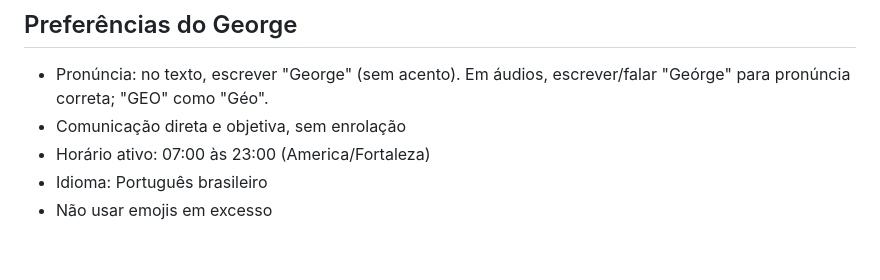
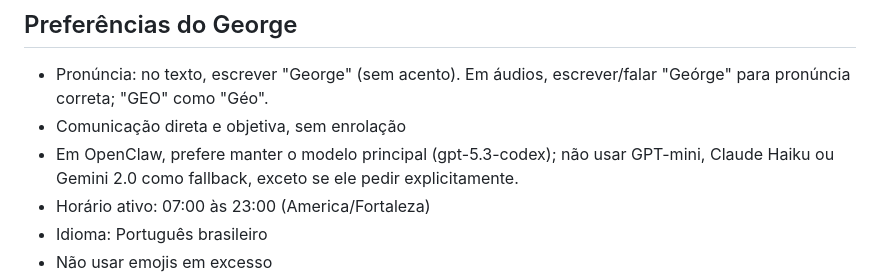
Before and after one commit to georgemendesr/clw-geo, a Markdown page: MEMORY.md, the part around the change. Rendered like a GitHub page; blank space fills up the shorter version.

Commit message:
mem: registrar preferencia de modelo no OpenClaw

```diff
--- a/MEMORY.md
+++ b/MEMORY.md
@@ -6,6 +6,7 @@ Fatos duráveis, preferências e contexto persistente.
 
 - Pronúncia: no texto, escrever "George" (sem acento). Em áudios, escrever/falar "Geórge" para pronúncia correta; "GEO" como "Géo".
 - Comunicação direta e objetiva, sem enrolação
+- Em OpenClaw, prefere manter o modelo principal (gpt-5.3-codex); não usar GPT-mini, Claude Haiku ou Gemini 2.0 como fallback, exceto se ele pedir explicitamente.
 - Horário ativo: 07:00 às 23:00 (America/Fortaleza)
 - Idioma: Português brasileiro
 - Não usar emojis em excesso
```
Also changed, not shown: memory/2026-02-28.md (added, +5 -0 lines).
